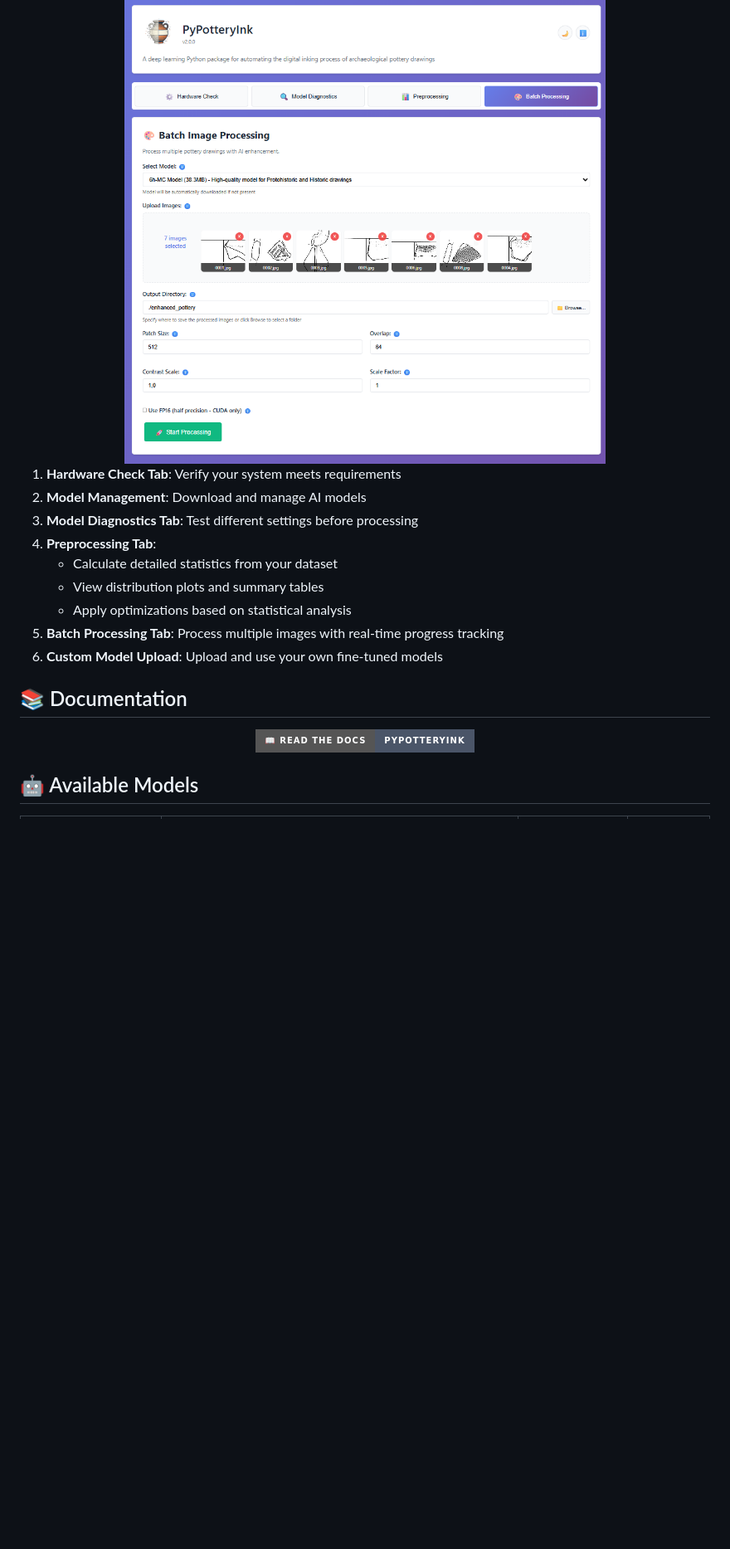
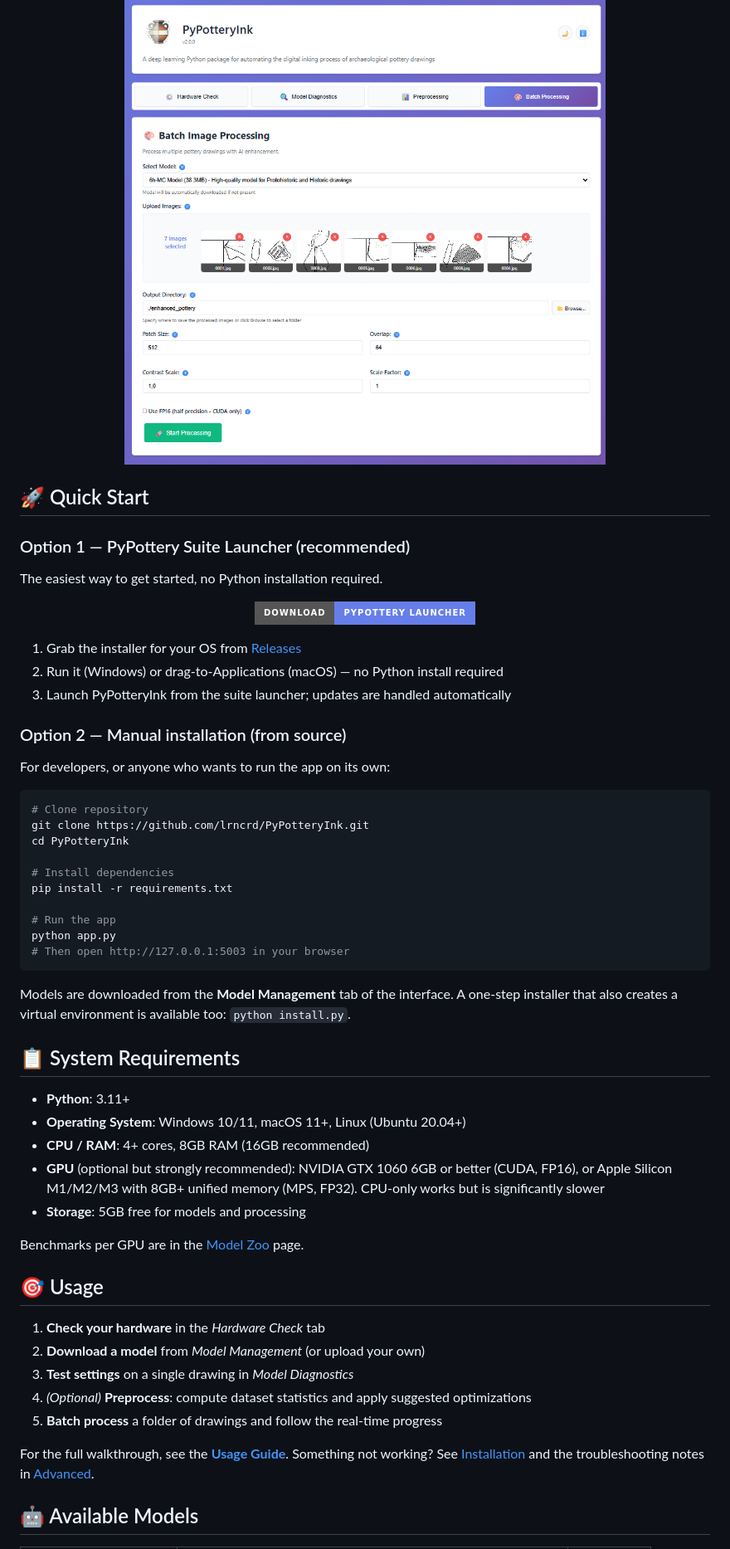
Before and after one commit to lrncrd/PyPotteryInk, a Markdown page: README.md, the part around one of its changes. Shown at 83% size. Drawn GitHub-style; badges without logos; blank space fills up the shorter version.

Commit message:
README: standardized lean format (Launcher + pip install), keep AI disclosure/citation
Co-Authored-By: Claude Sonnet 5 <noreply@anthropic.com>

````diff
--- a/README.md
+++ b/README.md
@@ -86,23 +42,60 @@ Version 2.0.0 introduces a modern Flask-based web interface with real-time proce
 <img src="imgs/gui_example.png" width="800"/>
 </div>
 
-1. **Hardware Check Tab**: Verify your system meets requirements
-2. **Model Management**: Download and manage AI models
-3. **Model Diagnostics Tab**: Test different settings before processing
-4. **Preprocessing Tab**:
-   - Calculate detailed statistics from your dataset
-   - View distribution plots and summary tables
-   - Apply optimizations based on statistical analysis
-5. **Batch Processing Tab**: Process multiple images with real-time progress tracking
-6. **Custom Model Upload**: Upload and use your own fine-tuned models
+## 🚀 Quick Start
 
-## 📚 Documentation
+### Option 1 — PyPottery Suite Launcher (recommended)
 
-<div align="center">
-  <a href="https://lrncrd.github.io/PyPotteryInk/">
-    <img src="https://img.shields.io/badge/📖%20Read%20the%20Docs-PyPotteryInk-4A5568?style=for-the-badge&logo=read-the-docs&logoColor=white" alt="Documentation"/>
+The easiest way to get started, no Python installation required.
+
+<p align="center">
+  <a href="https://github.com/lrncrd/PyPottery/releases/latest">
+    <img src="https://img.shields.io/badge/Download-PyPottery%20Launcher-667eea?style=for-the-badge&logoColor=white" alt="Download Launcher">
   </a>
-</div>
+</p>
+
+1. Grab the installer for your OS from [Releases](https://github.com/lrncrd/PyPottery/releases/latest)
+2. Run it (Windows) or drag-to-Applications (macOS) — no Python install required
+3. Launch PyPotteryInk from the suite launcher; updates are handled automatically
+
+### Option 2 — Manual installation (from source)
+
+For developers, or anyone who wants to run the app on its own:
+
+```bash
+# Clone repository
+git clone https://github.com/lrncrd/PyPotteryInk.git
+cd PyPotteryInk
+
+# Install dependencies
+pip install -r requirements.txt
+
+# Run the app
+python app.py
+# Then open http://127.0.0.1:5003 in your browser
+```
+
+Models are downloaded from the **Model Management** tab of the interface. A one-step installer that also creates a virtual environment is available too: `python install.py`.
+
+## 📋 System Requirements
+
+- **Python**: 3.11+
+- **Operating System**: Windows 10/11, macOS 11+, Linux (Ubuntu 20.04+)
+- **CPU / RAM**: 4+ cores, 8GB RAM (16GB recommended)
+- **GPU** (optional but strongly recommended): NVIDIA GTX 1060 6GB or better (CUDA, FP16), or Apple Silicon M1/M2/M3 with 8GB+ unified memory (MPS, FP32). CPU-only works but is significantly slower
+- **Storage**: 5GB free for models and processing
+
+Benchmarks per GPU are in the [Model Zoo](https://lrncrd.github.io/PyPottery/pypotteryink/model_zoo.html) page.
+
+## 🎯 Usage
+
+1. **Check your hardware** in the *Hardware Check* tab
+2. **Download a model** from *Model Management* (or upload your own)
+3. **Test settings** on a single drawing in *Model Diagnostics*
+4. *(Optional)* **Preprocess**: compute dataset statistics and apply suggested optimizations
+5. **Batch process** a folder of drawings and follow the real-time progress
+
+For the full walkthrough, see the **[Usage Guide](https://lrncrd.github.io/PyPottery/pypotteryink/usage.html)**. Something not working? See [Installation](https://lrncrd.github.io/PyPottery/pypotteryink/installation.html) and the troubleshooting notes in [Advanced](https://lrncrd.github.io/PyPottery/pypotteryink/advanced.html).
 
 ## 🤖 Available Models
 
````
Also changed, not shown: other parts of README.md (+33 -156 lines).
